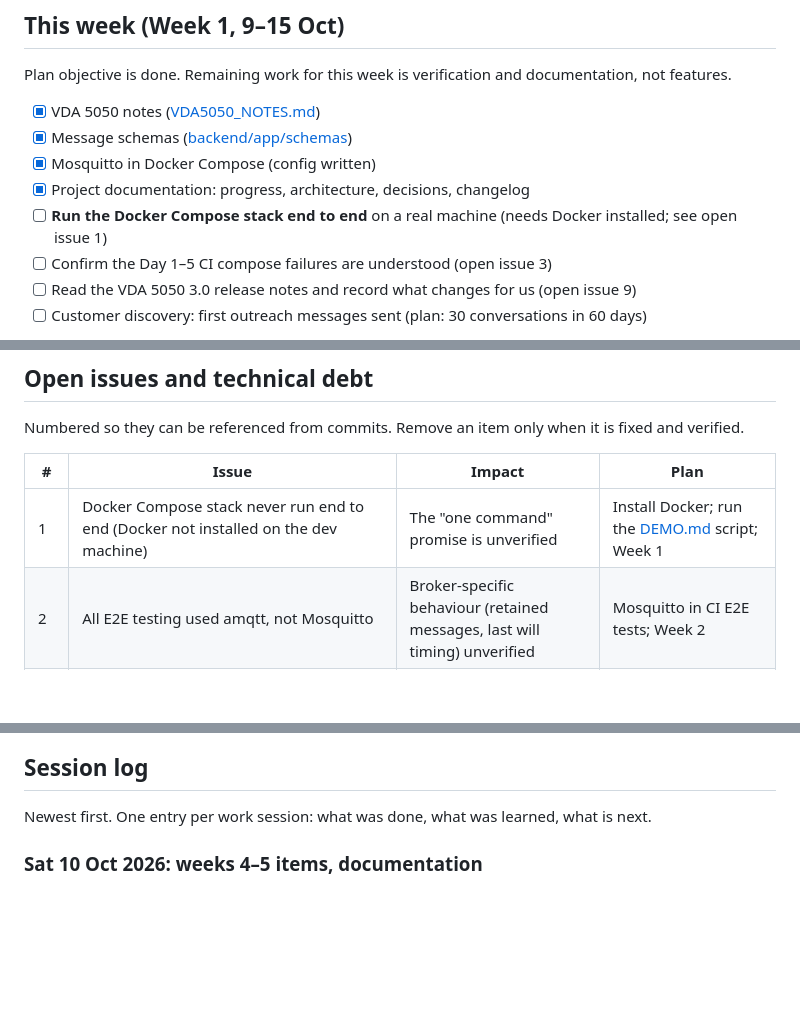
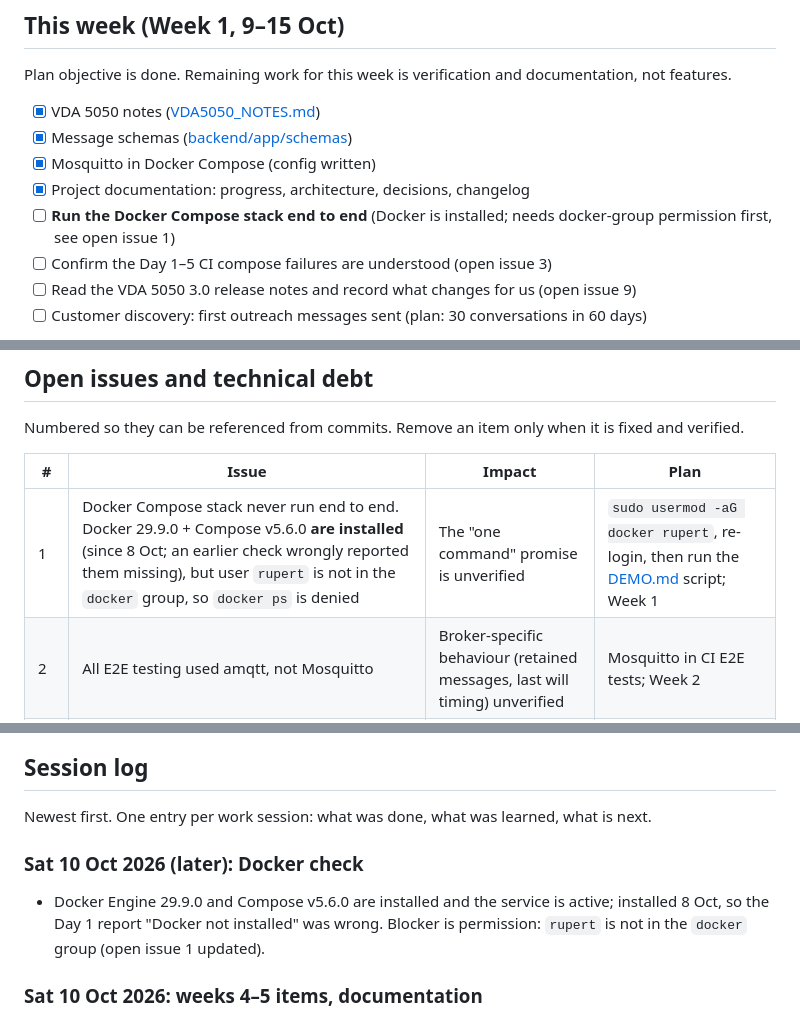
Before and after one commit to Bahuncoder/ActuNode, a Markdown page: docs/PROGRESS.md, 3 parts joined by grey strips. GitHub-like rendering; blank space fills up the shorter version.

Commit message:
Progress: Docker is installed; blocker is docker group permission
Correct open issue 1: Docker 29.9.0 and Compose v5.6.0 have been
installed since 8 Oct; the Day 1 report that Docker was missing was
wrong. The user is not in the docker group, so the daemon refuses
connections.

```diff
--- a/docs/PROGRESS.md
+++ b/docs/PROGRESS.md
@@ -58,7 +58,7 @@ Plan objective is done. Remaining work for this week is verification and documen
 - [x] Message schemas ([backend/app/schemas](../backend/app/schemas))
 - [x] Mosquitto in Docker Compose (config written)
 - [x] Project documentation: progress, architecture, decisions, changelog
-- [ ] **Run the Docker Compose stack end to end** on a real machine (needs Docker installed; see open issue 1)
+- [ ] **Run the Docker Compose stack end to end** (Docker is installed; needs docker-group permission first, see open issue 1)
 - [ ] Confirm the Day 1–5 CI compose failures are understood (open issue 3)
 - [ ] Read the VDA 5050 3.0 release notes and record what changes for us (open issue 9)
 - [ ] Customer discovery: first outreach messages sent (plan: 30 conversations in 60 days)
@@ -98,7 +98,7 @@ Numbered so they can be referenced from commits. Remove an item only when it is
 
 | # | Issue | Impact | Plan |
 |---|---|---|---|
-| 1 | Docker Compose stack never run end to end (Docker not installed on the dev machine) | The "one command" promise is unverified | Install Docker; run the [DEMO.md](DEMO.md) script; Week 1 |
+| 1 | Docker Compose stack never run end to end. Docker 29.9.0 + Compose v5.6.0 **are installed** (since 8 Oct; an earlier check wrongly reported them missing), but user `rupert` is not in the `docker` group, so `docker ps` is denied | The "one command" promise is unverified | `sudo usermod -aG docker rupert`, re-login, then run the [DEMO.md](DEMO.md) script; Week 1 |
 | 2 | All E2E testing used amqtt, not Mosquitto | Broker-specific behaviour (retained messages, last will timing) unverified | Mosquitto in CI E2E tests; Week 2 |
 | 3 | CI `compose` job failed on Days 1–5, passes since Day 6. No build-relevant file changed in between; logs need a GitHub login | Probably transient (base image pulls), but unconfirmed | Check the job logs on GitHub Actions |
 | 4 | A robot whose battery reaches 0 % mid-mission stops but keeps reporting `MOVING` and `driving: true` | Wrong state; would also trip the validator's driving rule | Fix with the low-battery failure; Week 2/6 |
@@ -116,6 +116,12 @@ Numbered so they can be referenced from commits. Remove an item only when it is
 ## Session log
 
 Newest first. One entry per work session: what was done, what was learned, what is next.
+
+### Sat 10 Oct 2026 (later): Docker check
+
+- Docker Engine 29.9.0 and Compose v5.6.0 are installed and the service is active; installed 8 Oct,
+  so the Day 1 report "Docker not installed" was wrong. Blocker is permission: `rupert` is not in the
+  `docker` group (open issue 1 updated).
 
 ### Sat 10 Oct 2026: weeks 4–5 items, documentation
 
```
